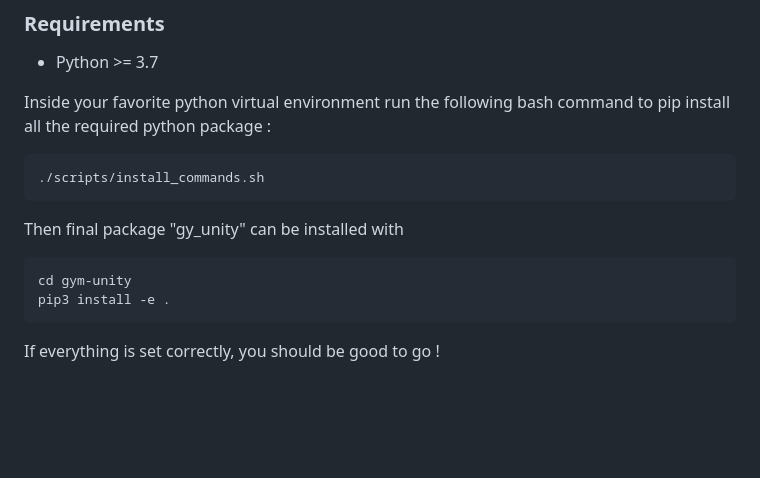
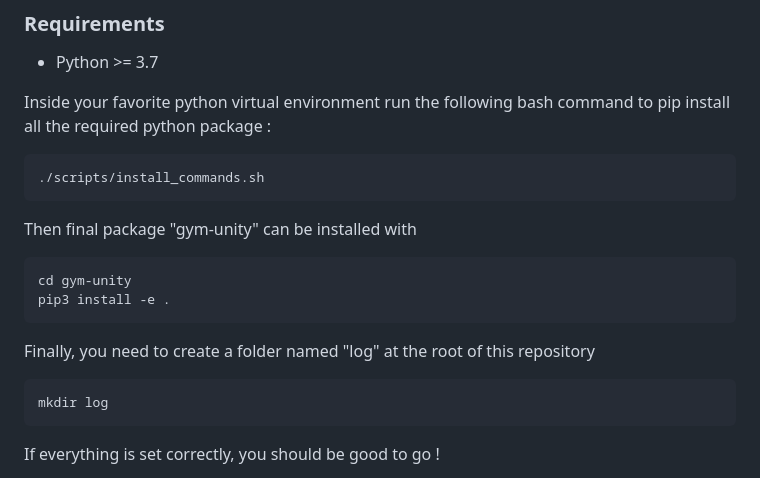
Before and after one commit to sabeaussan/LS-UNN, a Markdown page: README.md, the part around the change. Rendered like a GitHub page; blank space fills up the shorter version.

````diff
--- a/README.md
+++ b/README.md
@@ -21,10 +21,14 @@ Inside your favorite python virtual environment run the following bash command t
 ```bash
 ./scripts/install_commands.sh
 ```
-Then final package "gy_unity" can be installed with
+Then final package "gym-unity" can be installed with
 ```bash
 cd gym-unity
 pip3 install -e .
+```
+Finally, you need to create a folder named "log" at the root of this repository
+```bash
+mkdir log
 ```
 If everything is set correctly, you should be good to go !
 
````
